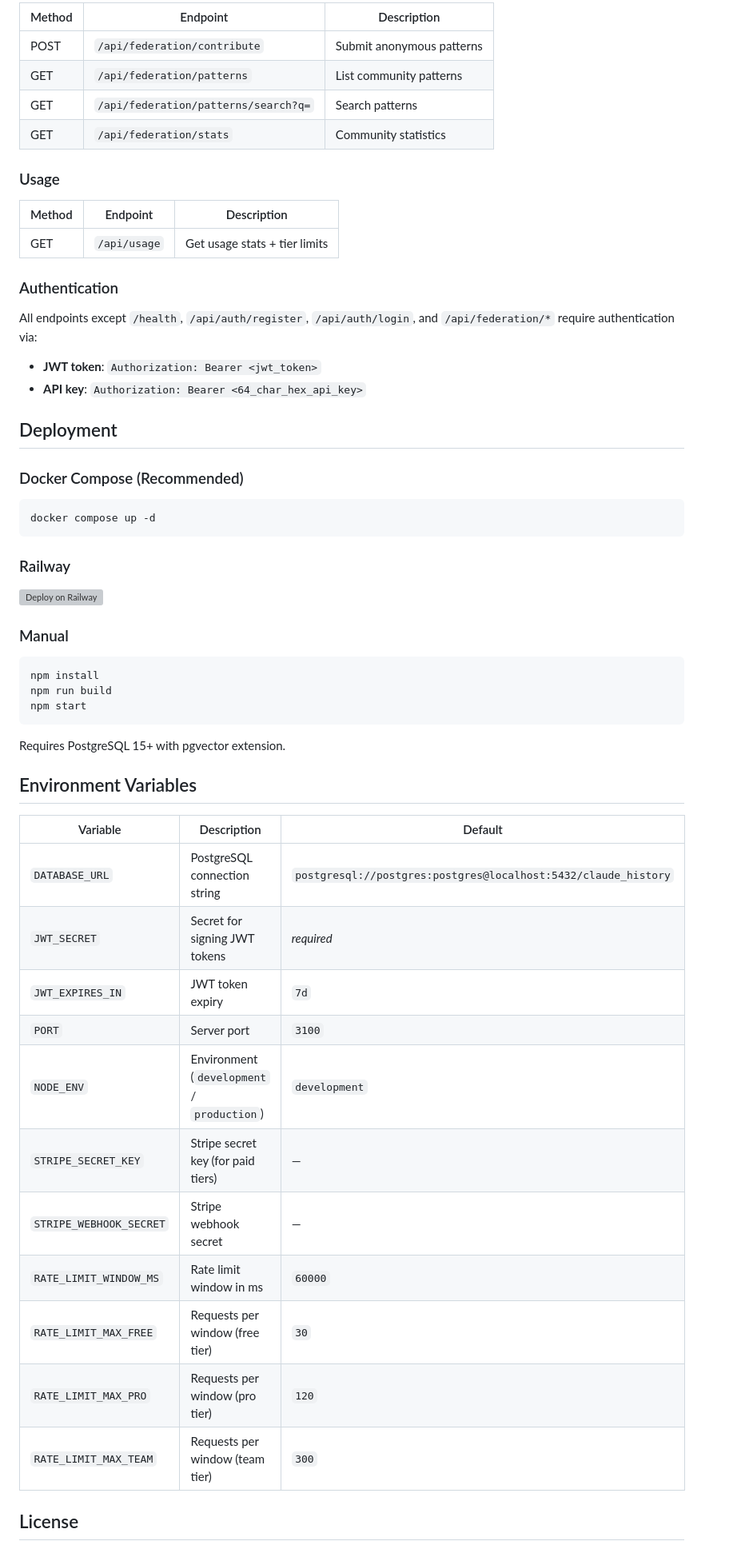
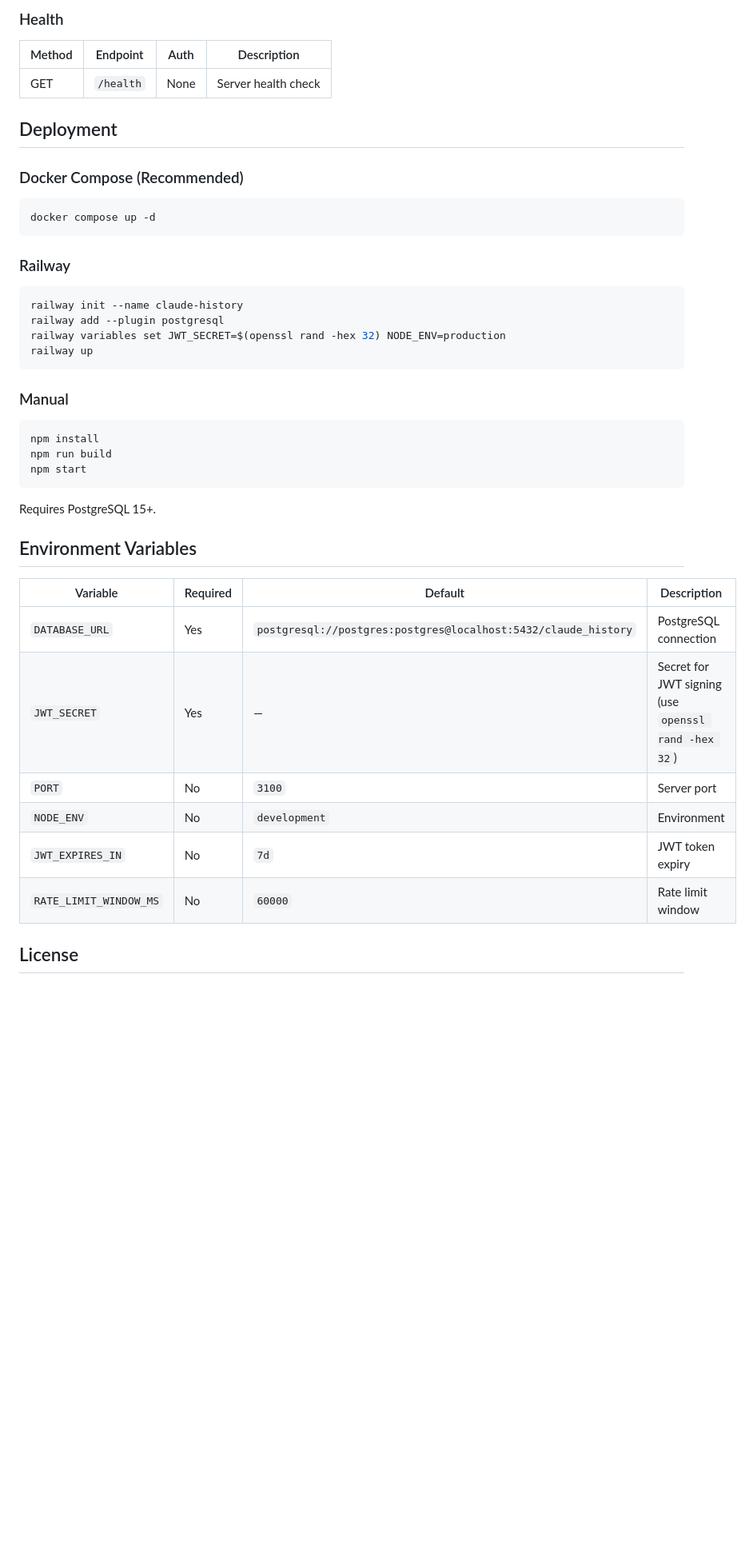
Before and after one commit to jhammant/claude-history-cloud, a Markdown page: README.md, the part around one of its changes. Shown at 80% size. Rendered like a GitHub page; blank space fills up the shorter version; grey boxes are pictures that could not be loaded.

````diff
--- a/README.md
+++ b/README.md
@@ -78,60 +145,42 @@ This starts PostgreSQL + the API server on port 3000.
 
-| Method | Endpoint | Description |
-|--------|----------|-------------|
-| POST | `/api/federation/contribute` | Submit anonymous patterns |
-| GET | `/api/federation/patterns` | List community patterns |
-| GET | `/api/federation/patterns/search?q=` | Search patterns |
-| GET | `/api/federation/stats` | Community statistics |
-
-### Usage
-
-| Method | Endpoint | Description |
-|--------|----------|-------------|
-| GET | `/api/usage` | Get usage stats + tier limits |
-
-### Authentication
-
-All endpoints except `/health`, `/api/auth/register`, `/api/auth/login`, and `/api/federation/*` require authentication via:
-- **JWT token**: `Authorization: Bearer <jwt_token>`
-- **API key**: `Authorization: Bearer <64_char_hex_api_key>`
+### Health
+| Method | Endpoint | Auth | Description |
+|--------|----------|------|-------------|
+| GET | `/health` | None | Server health check |
 
 ## Deployment
 
 ### Docker Compose (Recommended)
-
 ```bash
 docker compose up -d
 ```
 
 ### Railway
-
-[![Deploy on Railway](https://railway.app/button.svg)](https://railway.app/template/...)
+```bash
+railway init --name claude-history
+railway add --plugin postgresql
+railway variables set JWT_SECRET=$(openssl rand -hex 32) NODE_ENV=production
+railway up
+```
 
 ### Manual
-
 ```bash
 npm install
 npm run build
 npm start
 ```
-
-Requires PostgreSQL 15+ with pgvector extension.
+Requires PostgreSQL 15+.
 
 ## Environment Variables
 
-| Variable | Description | Default |
-|----------|-------------|---------|
-| `DATABASE_URL` | PostgreSQL connection string | `postgresql://postgres:postgres@localhost:5432/claude_history` |
-| `JWT_SECRET` | Secret for signing JWT tokens | *required* |
-| `JWT_EXPIRES_IN` | JWT token expiry | `7d` |
-| `PORT` | Server port | `3100` |
-| `NODE_ENV` | Environment (`development` / `production`) | `development` |
-| `STRIPE_SECRET_KEY` | Stripe secret key (for paid tiers) | — |
-| `STRIPE_WEBHOOK_SECRET` | Stripe webhook secret | — |
-| `RATE_LIMIT_WINDOW_MS` | Rate limit window in ms | `60000` |
-| `RATE_LIMIT_MAX_FREE` | Requests per window (free tier) | `30` |
-| `RATE_LIMIT_MAX_PRO` | Requests per window (pro tier) | `120` |
-| `RATE_LIMIT_MAX_TEAM` | Requests per window (team tier) | `300` |
+| Variable | Required | Default | Description |
+|----------|----------|---------|-------------|
+| `DATABASE_URL` | Yes | `postgresql://postgres:postgres@localhost:5432/claude_history` | PostgreSQL connection |
+| `JWT_SECRET` | Yes | — | Secret for JWT signing (use `openssl rand -hex 32`) |
+| `PORT` | No | `3100` | Server port |
+| `NODE_ENV` | No | `development` | Environment |
+| `JWT_EXPIRES_IN` | No | `7d` | JWT token expiry |
+| `RATE_LIMIT_WINDOW_MS` | No | `60000` | Rate limit window |
 
 ## License
 
````
Also changed, not shown: other parts of README.md (+117 -49 lines).
